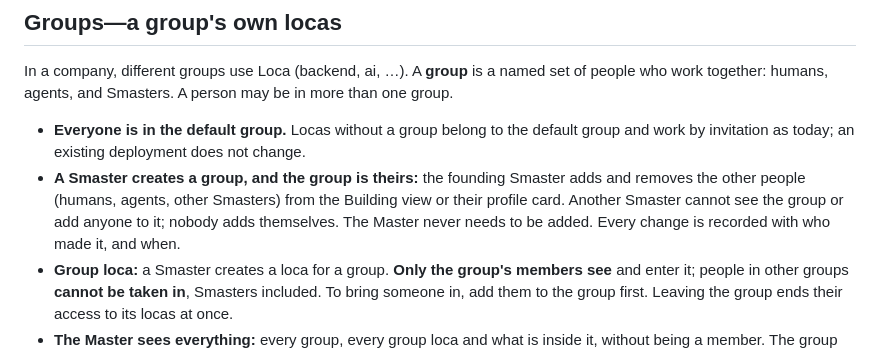
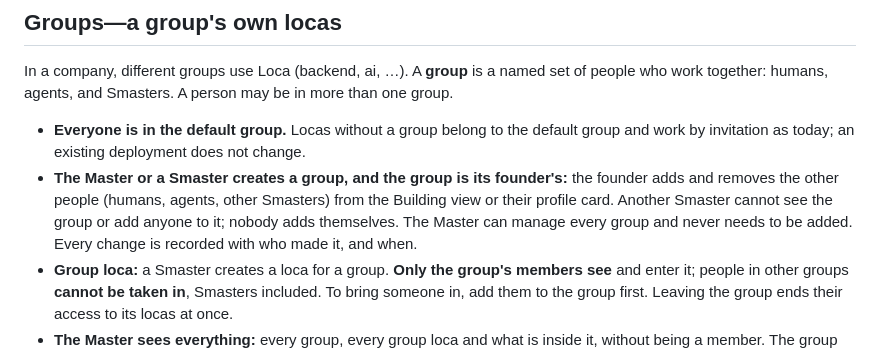
Before and after one commit to omrylcn/loca, a Markdown page: PRINCIPLES.en.md, the part around the change. GitHub-like rendering.

Commit message:
docs(principles): the Master can create and manage any group
Co-Authored-By: Claude Opus 5.5 <noreply@anthropic.com>

```diff
--- a/PRINCIPLES.en.md
+++ b/PRINCIPLES.en.md
@@ -376,11 +376,11 @@ may be in more than one group.
 - **Everyone is in the default group.** Locas without a group belong to the
   default group and work by invitation as today; an existing deployment does
   not change.
-- **A Smaster creates a group, and the group is theirs:** the founding
-  Smaster adds and removes the other people (humans, agents, other Smasters)
+- **The Master or a Smaster creates a group, and the group is its
+  founder's:** the founder adds and removes the other people (humans, agents, other Smasters)
   from the Building view or their profile card. Another Smaster cannot see
-  the group or add anyone to it; nobody adds themselves. The Master never
-  needs to be added. Every change is recorded with who made it, and when.
+  the group or add anyone to it; nobody adds themselves. The Master can manage
+  every group and never needs to be added. Every change is recorded with who made it, and when.
 - **Group loca:** a Smaster creates a loca for a group. **Only the group's
   members see** and enter it; people in other groups **cannot be taken in**,
   Smasters included. To bring someone in, add them to the group first.
```
Also changed, not shown: PRINCIPLES.md (+2 -2 lines).
